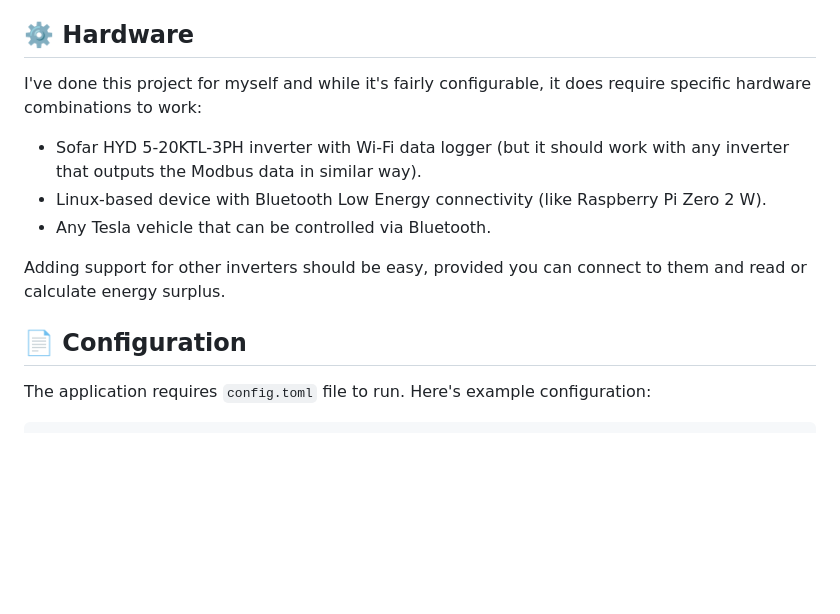
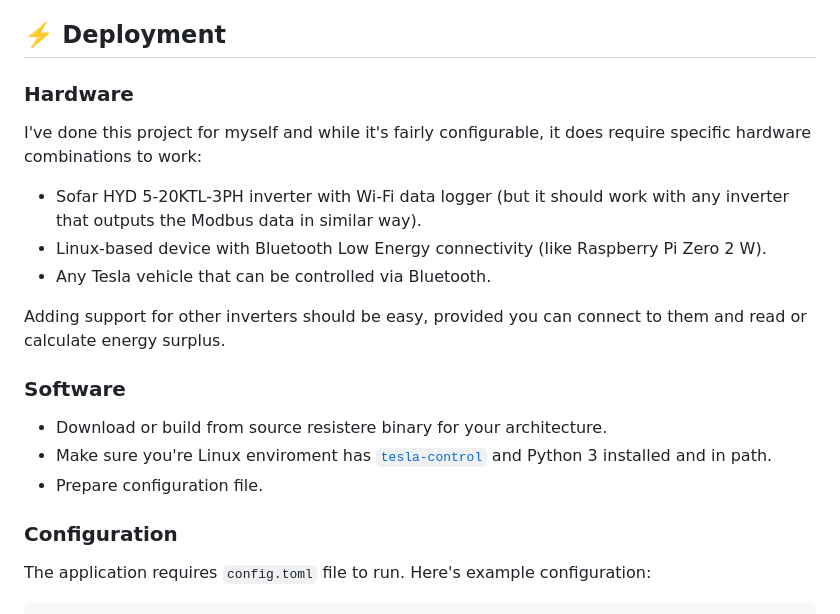
Before and after one commit to Deseteral/resistere, a Markdown page: README.md, the part around one of its changes. Rendered like a GitHub page; blank space fills up the shorter version.

```diff
--- a/README.md
+++ b/README.md
@@ -68,7 +68,9 @@ Where:
 - $V$ - the electric potential of the energy grid.
 - $3$ - represents that the EVSE (Electric Vehicle Supply Equipment) is using three-phases to charge.
 
-## ⚙️ Hardware
+## ⚡️ Deployment
+
+### Hardware
 
 I've done this project for myself and while it's fairly configurable, it does require specific hardware combinations to work:
 
@@ -78,7 +80,13 @@ I've done this project for myself and while it's fairly configurable, it does re
 
 Adding support for other inverters should be easy, provided you can connect to them and read or calculate energy surplus.
 
-## 📄 Configuration
+### Software
+
+- Download or build from source resistere binary for your architecture.
+- Make sure you're Linux enviroment has [`tesla-control`](https://github.com/teslamotors/vehicle-command/blob/main/cmd/tesla-control/README.md) and Python 3 installed and in path.
+- Prepare configuration file.
+
+### Configuration
 
 The application requires `config.toml` file to run. Here's example configuration:
 
```
Also changed, not shown: other parts of README.md (+32 -0 lines), resources/webui_screenshot.png (added).
